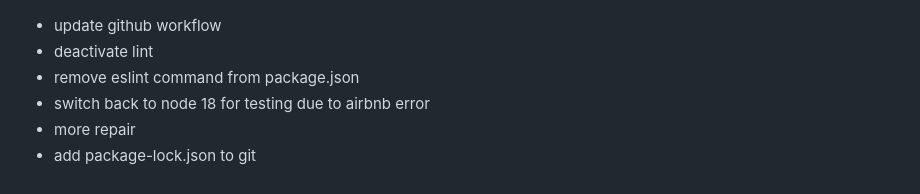
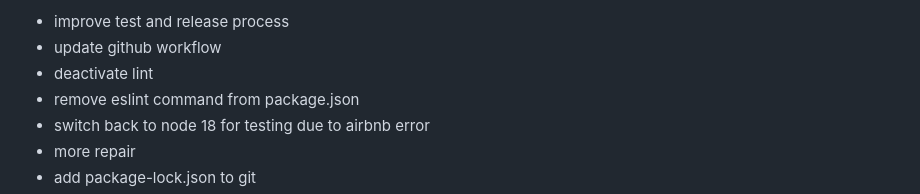
Before and after one commit to oweitman/ioBroker.mytime, a Markdown page: README.md, the part around one of its changes. Drawn GitHub-style.

```diff
--- a/README.md
+++ b/README.md
@@ -891,4 +891,5 @@ Group CSS-Common / transform "scale(0.5)"
 
+- improve test and release process
 - update github workflow
 - deactivate lint
 - remove eslint command from package.json
```
Also changed, not shown: other parts of README.md (+1 -1 lines), admin/mytime.png (added), 7 other files.
